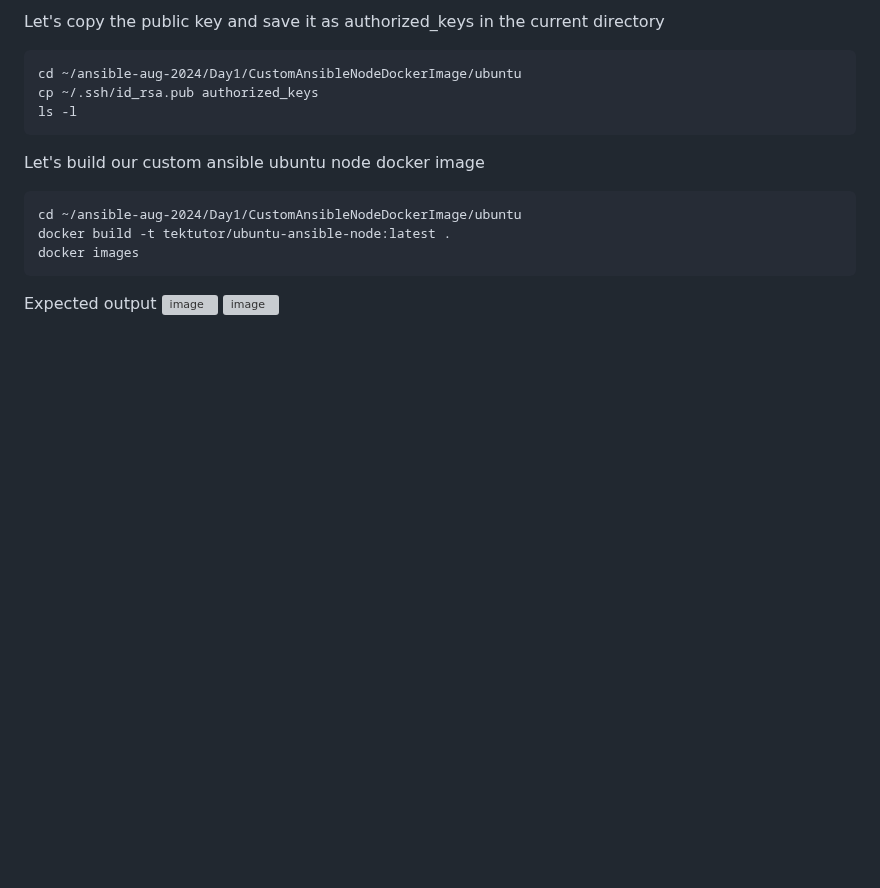
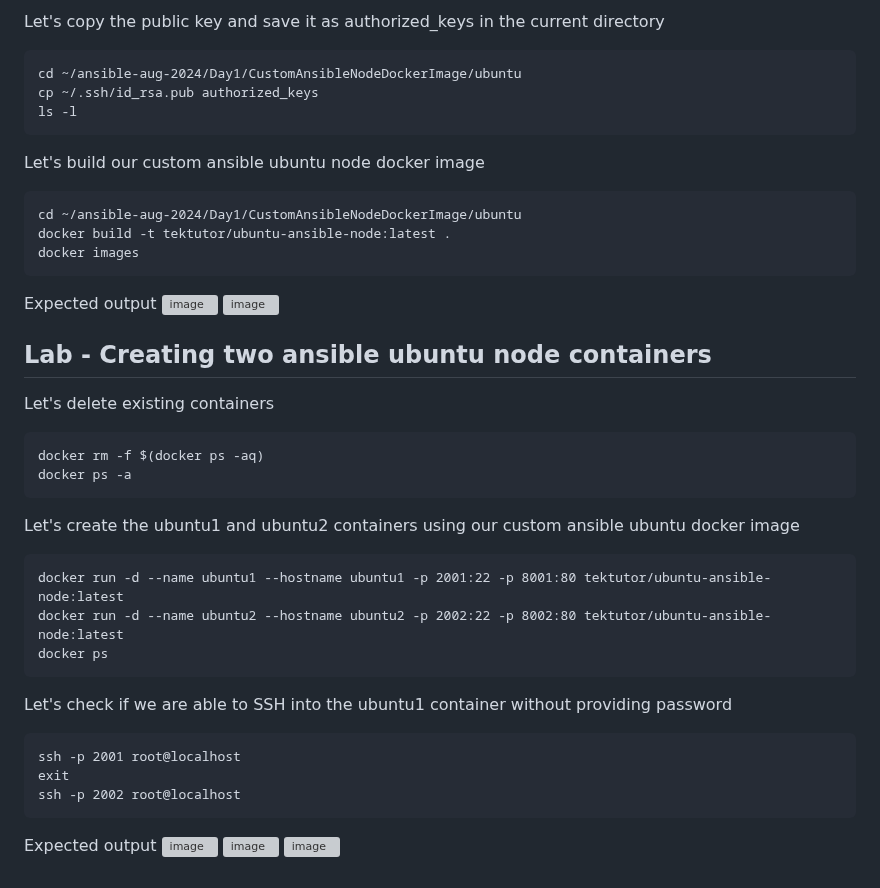
Before and after one commit to tektutor/ansible-aug-2024, a Markdown page: Day1/README.md, the part around the change. Rendered like a GitHub page; blank space fills up the shorter version; grey boxes are pictures that could not be loaded.

````diff
--- a/Day1/README.md
+++ b/Day1/README.md
@@ -591,3 +591,29 @@ docker images
 Expected output
 ![image](https://github.com/user-attachments/assets/59833e52-9252-4937-b844-0a73ff8a4460)
 ![image](https://github.com/user-attachments/assets/b6b7966f-a979-451f-9523-546a457b39df)
+
+## Lab - Creating two ansible ubuntu node containers
+Let's delete existing containers
+```
+docker rm -f $(docker ps -aq)
+docker ps -a
+```
+
+Let's create the ubuntu1 and ubuntu2 containers using our custom ansible ubuntu docker image
+```
+docker run -d --name ubuntu1 --hostname ubuntu1 -p 2001:22 -p 8001:80 tektutor/ubuntu-ansible-node:latest
+docker run -d --name ubuntu2 --hostname ubuntu2 -p 2002:22 -p 8002:80 tektutor/ubuntu-ansible-node:latest
+docker ps
+```
+
+Let's check if we are able to SSH into the ubuntu1 container without providing password
+```
+ssh -p 2001 root@localhost
+exit
+ssh -p 2002 root@localhost
+```
+
+Expected output
+![image](https://github.com/user-attachments/assets/fe424d3c-db10-4244-aaed-a1063a1a95d2)
+![image](https://github.com/user-attachments/assets/23f33808-8c79-4fd2-8e0a-ee6aee3388d8)
+![image](https://github.com/user-attachments/assets/552fa47f-1a35-4ac7-a406-99c22501f55a)
````
